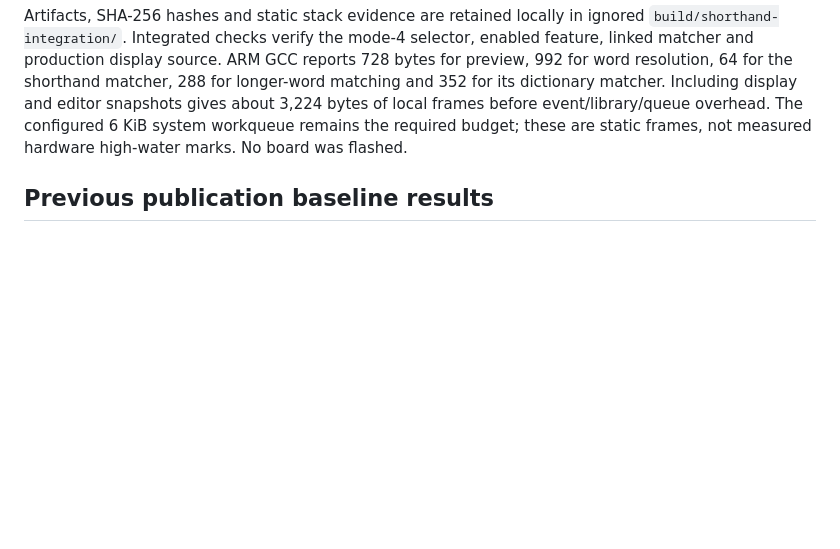
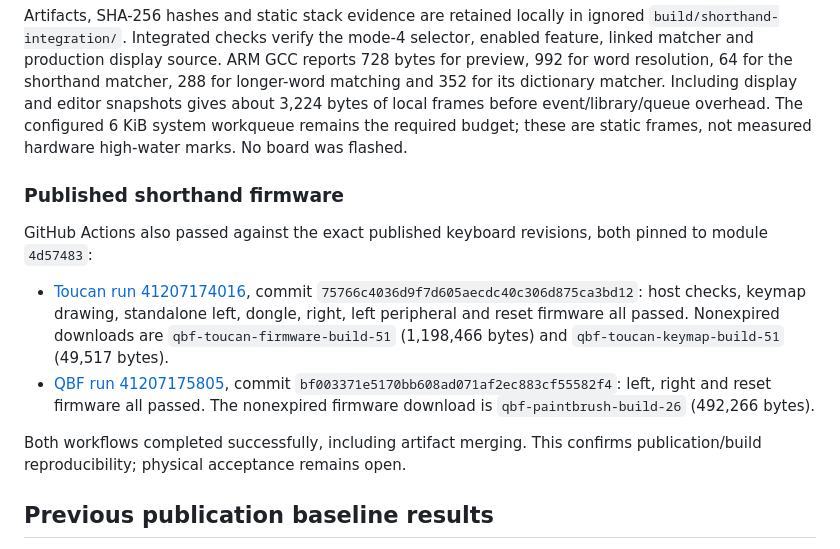
Before and after one commit to logaan/zmk-braille-module, a Markdown page: docs/verification.md, the part around the change. Drawn GitHub-style; blank space fills up the shorter version.

Commit message:
Record successful published shorthand firmware builds

```diff
--- a/docs/verification.md
+++ b/docs/verification.md
@@ -47,6 +47,25 @@ matcher. Including display and editor snapshots gives about 3,224 bytes of
 local frames before event/library/queue overhead. The configured 6 KiB system
 workqueue remains the required budget; these are static frames, not measured
 hardware high-water marks. No board was flashed.
+
+### Published shorthand firmware
+
+GitHub Actions also passed against the exact published keyboard revisions,
+both pinned to module `4d57483`:
+
+- [Toucan run 41207174016](https://github.com/logaan/zmk-keyboard-toucan/actions/runs/41207174016),
+  commit `75766c4036d9f7d605aecdc40c306d875ca3bd12`: host checks,
+  keymap drawing, standalone left, dongle, right, left peripheral and reset
+  firmware all passed. Nonexpired downloads are
+  `qbf-toucan-firmware-build-51` (1,198,466 bytes) and
+  `qbf-toucan-keymap-build-51` (49,517 bytes).
+- [QBF run 41207175805](https://github.com/logaan/qbf-paintbrushes/actions/runs/41207175805),
+  commit `bf003371e5170bb608ad071af2ec883cf55582f4`: left, right and reset
+  firmware all passed. The nonexpired firmware download is
+  `qbf-paintbrush-build-26` (492,266 bytes).
+
+Both workflows completed successfully, including artifact merging. This
+confirms publication/build reproducibility; physical acceptance remains open.
 
 ## Previous publication baseline results
 
```
Also changed, not shown: 1 other file.
